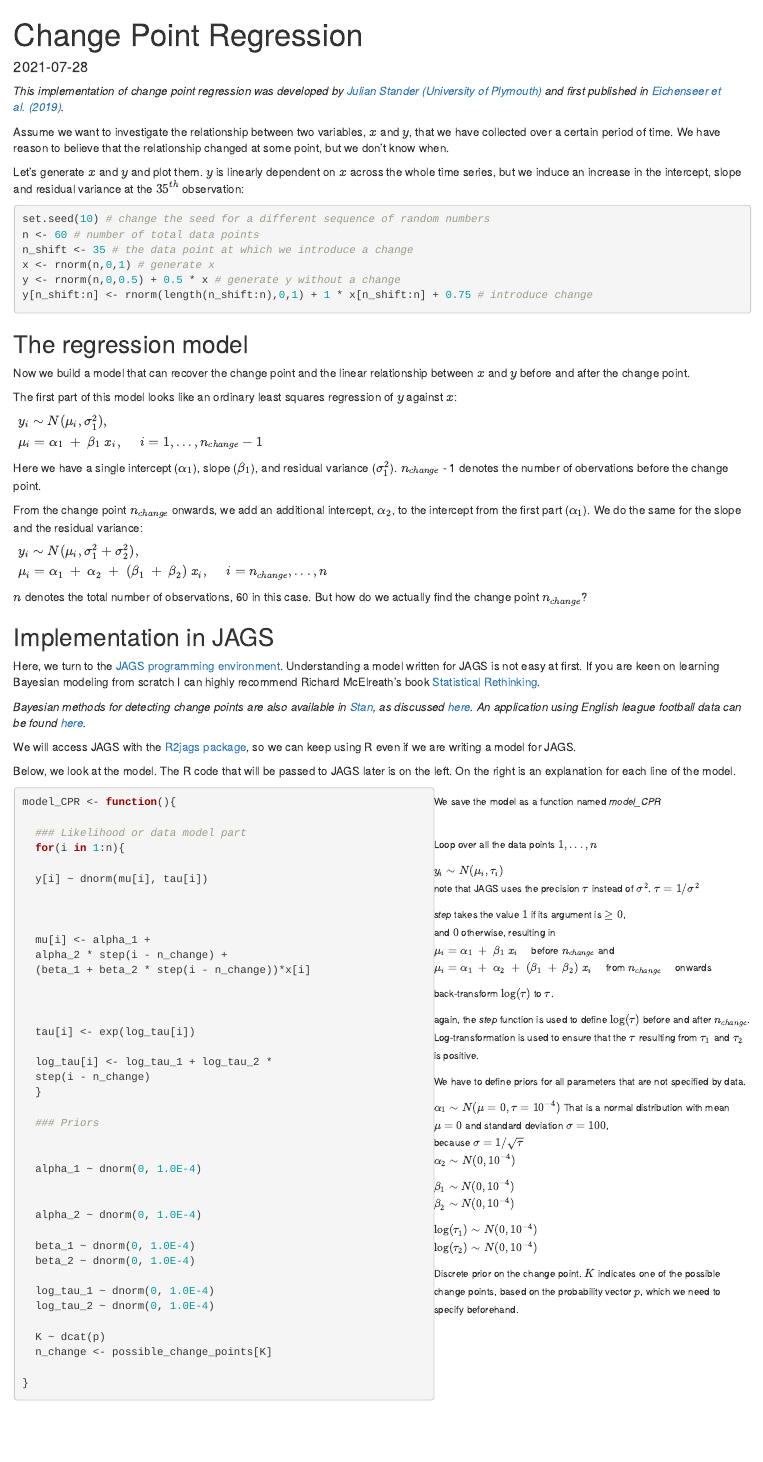
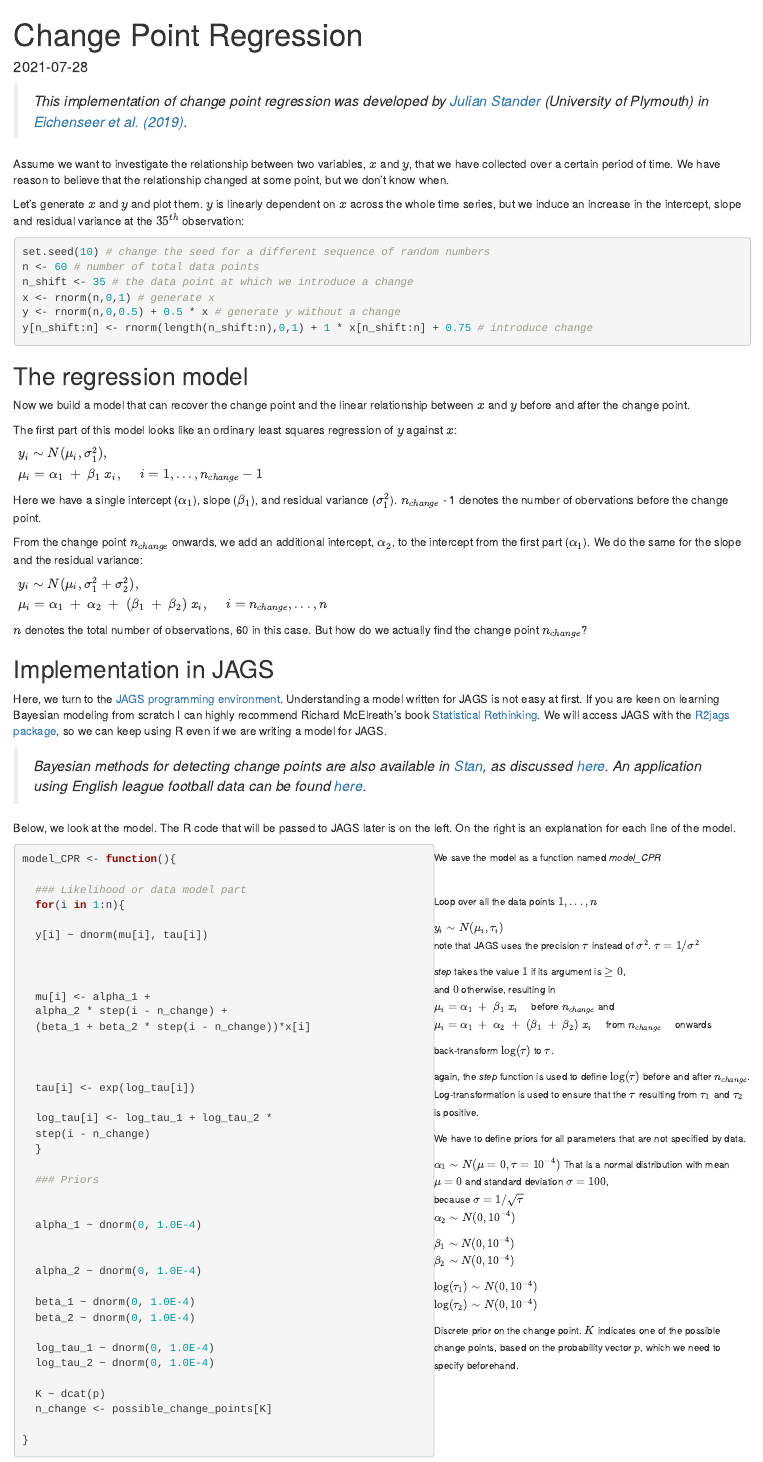
Before and after one commit to KEichenseer/websiteKE, an R Markdown document (content/post/2021-05-22-change-point-regression/index.rmd): the page in a window 1100 px wide, from its top. Rendered offline with R 4.5, knitr and Pandoc, with nearby package versions; the code chunks are not run, so their results and figures are left out.

Commit message:
Update 2

````diff
--- a/config/_default/params.yaml
+++ b/config/_default/params.yaml
@@ -100,7 +100,7 @@ show_related:
 reading_time: true
 section_pager: false
 docs_section_pager: true
-sharing: true
+sharing: false
 copyright_license:
   enable: false
   allow_derivatives: false
--- a/content/post/2021-05-22-change-point-regression/index.rmd
+++ b/content/post/2021-05-22-change-point-regression/index.rmd
@@ -8,11 +8,11 @@ tags: []
 subtitle: ''
 authors: []
 lastmod: '2021-07-28T10:58:49+02:00'
-featured: no
+#featured: false
 image:
   caption: ''
   focal_point: ''
-  preview_only: no
+  preview_only: true
 projects: []
 header-includes: \usepackage{graphics}
 summary: Assume we want to investigate the relationship between two variables, $x$
@@ -63,7 +63,7 @@ pre {
 ```{r setup, include=FALSE}
 knitr::opts_chunk$set(echo = TRUE)
 ```
-*This implementation of change point regression was developed by [Julian Stander (University of Plymouth)](https://www.plymouth.ac.uk/staff/julian-stander) and first published in [Eichenseer et al. (2019)](https://www.nature.com/articles/s41561-019-0392-9).*
+> *This implementation of change point regression was developed by [Julian Stander](https://www.plymouth.ac.uk/staff/julian-stander) (University of Plymouth) in [Eichenseer et al. (2019)](https://www.nature.com/articles/s41561-019-0392-9).*
 
 Assume we want to investigate the relationship between two variables, $x$ and $y$, that we have collected over a certain period of time. We have reason to believe that the relationship changed at some point, but we don't know when.
 
@@ -124,11 +124,9 @@ $n$ denotes the total number of observations, 60 in this case. But how do we act
 
 ## Implementation in JAGS
 
-Here, we turn to the [JAGS programming environment](https://mcmc-jags.sourceforge.io/). Understanding a model written for JAGS is not easy at first. If you are keen on learning Bayesian modeling from scratch I can highly recommend Richard McElreath's book [Statistical Rethinking](https://xcelab.net/rm/statistical-rethinking/).
+Here, we turn to the [JAGS programming environment](https://mcmc-jags.sourceforge.io/). Understanding a model written for JAGS is not easy at first. If you are keen on learning Bayesian modeling from scratch I can highly recommend Richard McElreath's book [Statistical Rethinking](https://xcelab.net/rm/statistical-rethinking/). We will access JAGS with the [R2jags package](https://CRAN.R-project.org/package=R2jags), so we can keep using R even if we are writing a model for JAGS.
 
-*Bayesian methods for detecting change points are also available in [Stan](https://mc-stan.org/), as discussed [here](https://mc-stan.org/docs/2_27/stan-users-guide/change-point-section.html). An application using English league football data can be found [here](https://www.significancemagazine.com/sports/693-has-english-league-football-become-less-exciting).*
-
-We will access JAGS with the [R2jags package](https://CRAN.R-project.org/package=R2jags), so we can keep using R even if we are writing a model for JAGS.
+> *Bayesian methods for detecting change points are also available in [Stan](https://mc-stan.org/), as discussed [here](https://mc-stan.org/docs/2_27/stan-users-guide/change-point-section.html). An application using English league football data can be found [here](https://www.significancemagazine.com/sports/693-has-english-league-football-become-less-exciting).*
 
 Below, we look at the model. The R code that will be passed to JAGS later is on the left. On the right is an explanation for each line of the model.
 
````
Also changed, not shown: content/authors/kilian/_index.md (+3 -3 lines), content/featured.jpeg.png (added), content/post/2021-05-22-change-point-regression/CPR_regression_image.png (renamed from CPR_regression_image.png), content/post/2021-05-22-change-point-regression/featured.jpg (added), content/post/2021-05-22-change-point-regression/index.html, resources/_gen/images/post/2021-05-22-change-point-regression/featured_hu5592478810595c2b2bf6d28569598c8f_84937_150x0_resize_q75_lanczos.jpg (added), resources/_gen/images/post/2021-05-22-change-point-regression/featured_hu686273c27d6402c591696882767df9de_91490_150x0_resize_q75_lanczos.jpg (added), resources/_gen/images/post/2021-05-22-change-point-regression/featured_hu686273c27d6402c591696882767df9de_91490_720x0_resize_q75_lanczos.jpg (added), 19 other files.
